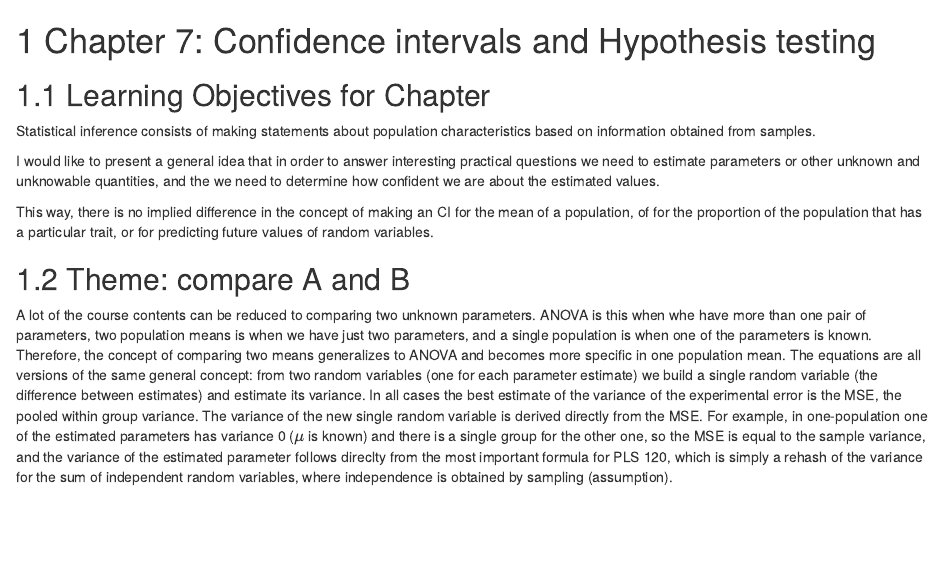
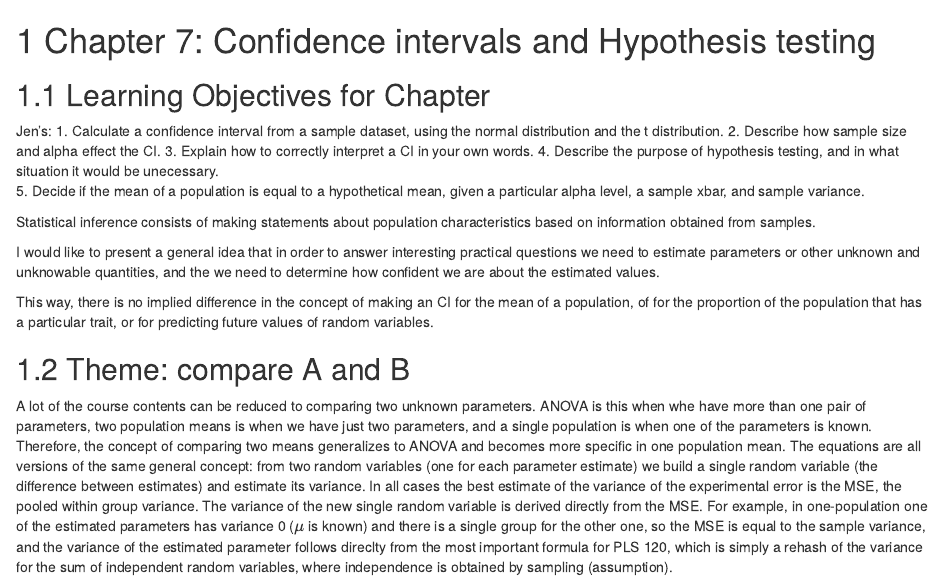
Before and after one commit to PLS120BookTeam/PLS120Book2018, an R Markdown document (07.0_ConfIntHoTesting.Rmd): the page in a window 1100 px wide, from its top. Rendered offline with R 4.5, knitr and Pandoc, with nearby package versions; drawn as R Markdown's standard HTML page in place of the format the file asks for.

Commit message:
Chapter 7 Learning Objectives

```diff
--- a/07.0_ConfIntHoTesting.Rmd
+++ b/07.0_ConfIntHoTesting.Rmd
@@ -1,6 +1,13 @@
 # Chapter 7: Confidence intervals and Hypothesis testing {#ch.hotest}
 
 ## Learning Objectives for Chapter
+
+Jen's:
+1. Calculate a confidence interval from a sample dataset, using the normal distribution and the t distribution.
+2. Describe how sample size and alpha effect the CI.
+3. Explain how to correctly interpret a CI in your own words.
+4. Describe the purpose of hypothesis testing, and in what situation it would be unecessary.
+5. Decide if the mean of a population is equal to a hypothetical mean, given a particular alpha level, a sample xbar, and sample variance.
 
 
 Statistical inference consists of making statements about population characteristics based on information obtained from samples.
```
